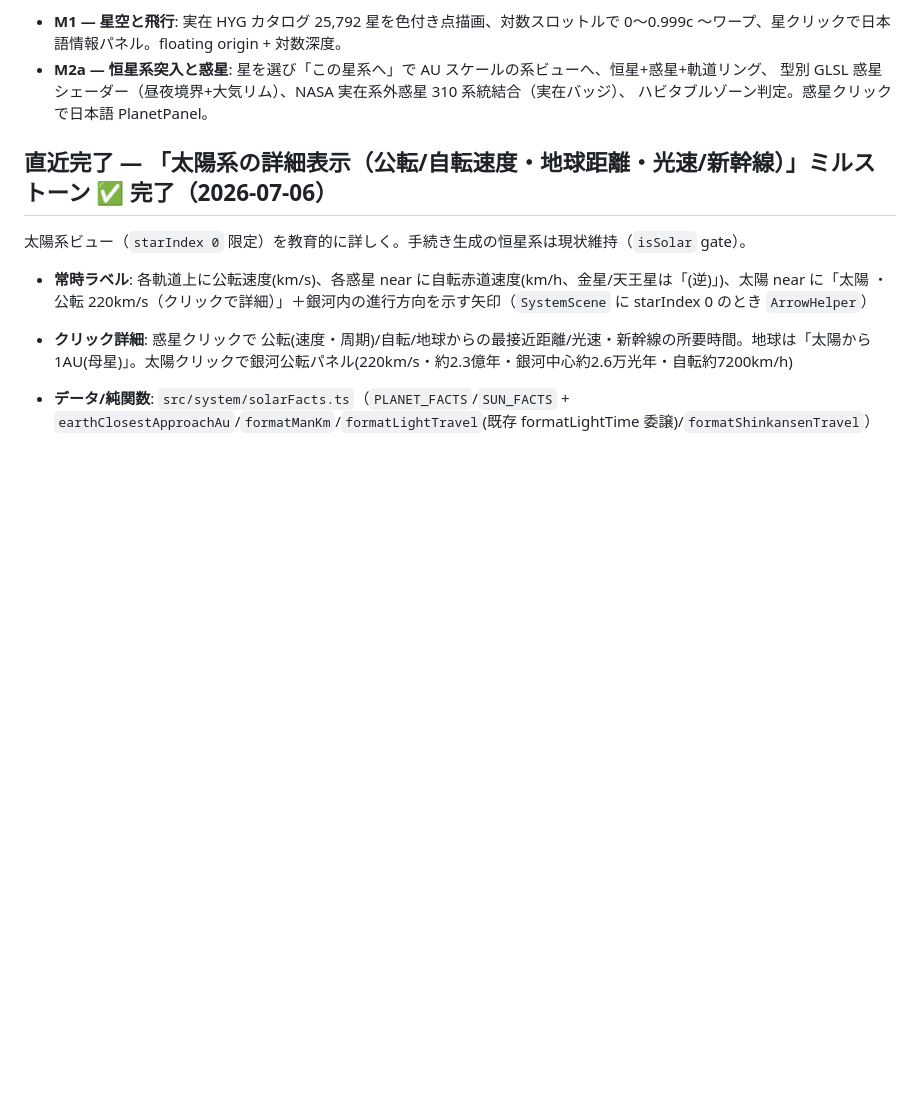
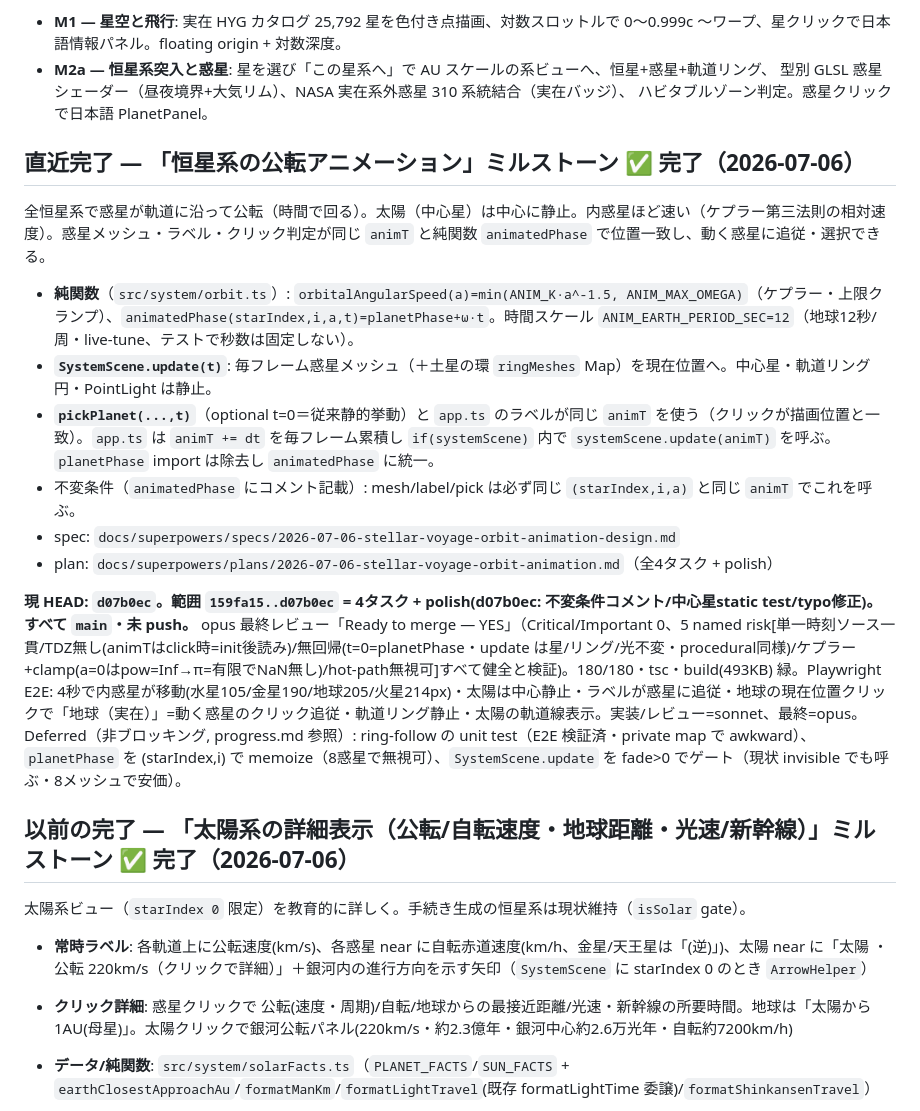
Before and after one commit to tokiyoshi0410-wq/stellar-voyage, a Markdown page: SESSION_HANDOFF.md, the part around the change. Drawn GitHub-style; blank space fills up the shorter version.

Commit message:
docs: record orbit-animation milestone (planets revolve, Kepler speeds)
Co-Authored-By: Claude Opus 4.8 (1M context) <noreply@anthropic.com>

```diff
--- a/SESSION_HANDOFF.md
+++ b/SESSION_HANDOFF.md
@@ -17,7 +17,21 @@
   型別 GLSL 惑星シェーダー（昼夜境界+大気リム）、NASA 実在系外惑星 310 系統結合（実在バッジ）、
   ハビタブルゾーン判定。惑星クリックで日本語 PlanetPanel。
 
-## 直近完了 — 「太陽系の詳細表示（公転/自転速度・地球距離・光速/新幹線）」ミルストーン ✅ 完了（2026-07-06）
+## 直近完了 — 「恒星系の公転アニメーション」ミルストーン ✅ 完了（2026-07-06）
+
+全恒星系で惑星が軌道に沿って公転（時間で回る）。太陽（中心星）は中心に静止。内惑星ほど速い（ケプラー第三法則の相対速度）。惑星メッシュ・ラベル・クリック判定が同じ `animT` と純関数 `animatedPhase` で位置一致し、動く惑星に追従・選択できる。
+- **純関数**（`src/system/orbit.ts`）: `orbitalAngularSpeed(a)=min(ANIM_K·a^-1.5, ANIM_MAX_OMEGA)`（ケプラー・上限クランプ）、`animatedPhase(starIndex,i,a,t)=planetPhase+ω·t`。時間スケール `ANIM_EARTH_PERIOD_SEC=12`（地球12秒/周・live-tune、テストで秒数は固定しない）。
+- **`SystemScene.update(t)`**: 毎フレーム惑星メッシュ（＋土星の環 `ringMeshes` Map）を現在位置へ。中心星・軌道リング円・PointLight は静止。
+- **`pickPlanet(...,t)`**（optional t=0＝従来静的挙動）と `app.ts` のラベルが同じ `animT` を使う（クリックが描画位置と一致）。`app.ts` は `animT += dt` を毎フレーム累積し `if(systemScene)` 内で `systemScene.update(animT)` を呼ぶ。`planetPhase` import は除去し `animatedPhase` に統一。
+- 不変条件（`animatedPhase` にコメント記載）: mesh/label/pick は必ず同じ `(starIndex,i,a)` と同じ `animT` でこれを呼ぶ。
+- spec: `docs/superpowers/specs/2026-07-06-stellar-voyage-orbit-animation-design.md`
+- plan: `docs/superpowers/plans/2026-07-06-stellar-voyage-orbit-animation.md`（全4タスク + polish）
+
+**現 HEAD: `d07b0ec`。範囲 `159fa15..d07b0ec` = 4タスク + polish(d07b0ec: 不変条件コメント/中心星static test/typo修正)。すべて `main`・未 push。**
+opus 最終レビュー「Ready to merge — YES」（Critical/Important 0、5 named risk[単一時刻ソース一貫/TDZ無し(animTはclick時=init後読み)/無回帰(t=0=planetPhase・update は星/リング/光不変・procedural同様)/ケプラー+clamp(a=0はpow=Inf→π=有限でNaN無し)/hot-path無視可]すべて健全と検証)。180/180・tsc・build(493KB) 緑。Playwright E2E: 4秒で内惑星が移動(水星105/金星190/地球205/火星214px)・太陽は中心静止・ラベルが惑星に追従・地球の現在位置クリックで「地球（実在）」=動く惑星のクリック追従・軌道リング静止・太陽の軌道線表示。実装/レビュー=sonnet、最終=opus。
+Deferred（非ブロッキング, progress.md 参照）: ring-follow の unit test（E2E 検証済・private map で awkward）、`planetPhase` を (starIndex,i) で memoize（8惑星で無視可）、`SystemScene.update` を fade>0 でゲート（現状 invisible でも呼ぶ・8メッシュで安価）。
+
+## 以前の完了 — 「太陽系の詳細表示（公転/自転速度・地球距離・光速/新幹線）」ミルストーン ✅ 完了（2026-07-06）
 
 太陽系ビュー（`starIndex 0` 限定）を教育的に詳しく。手続き生成の恒星系は現状維持（`isSolar` gate）。
 - **常時ラベル**: 各軌道上に公転速度(km/s)、各惑星 near に自転赤道速度(km/h、金星/天王星は「(逆)」)、太陽 near に「太陽 ・ 公転 220km/s（クリックで詳細）」＋銀河内の進行方向を示す矢印（`SystemScene` に starIndex 0 のとき `ArrowHelper`）
```
